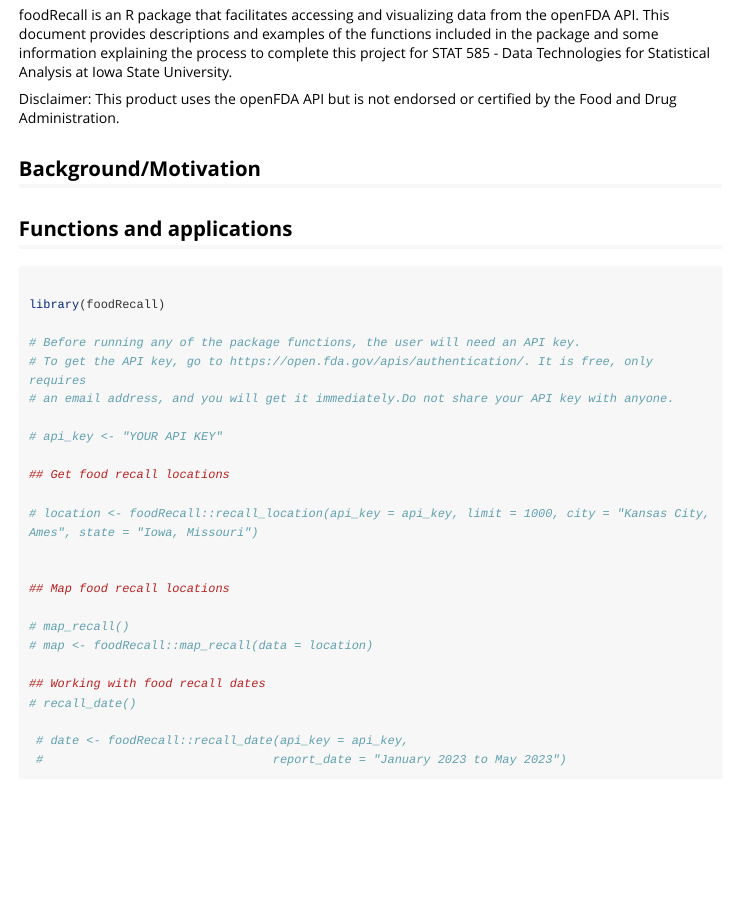
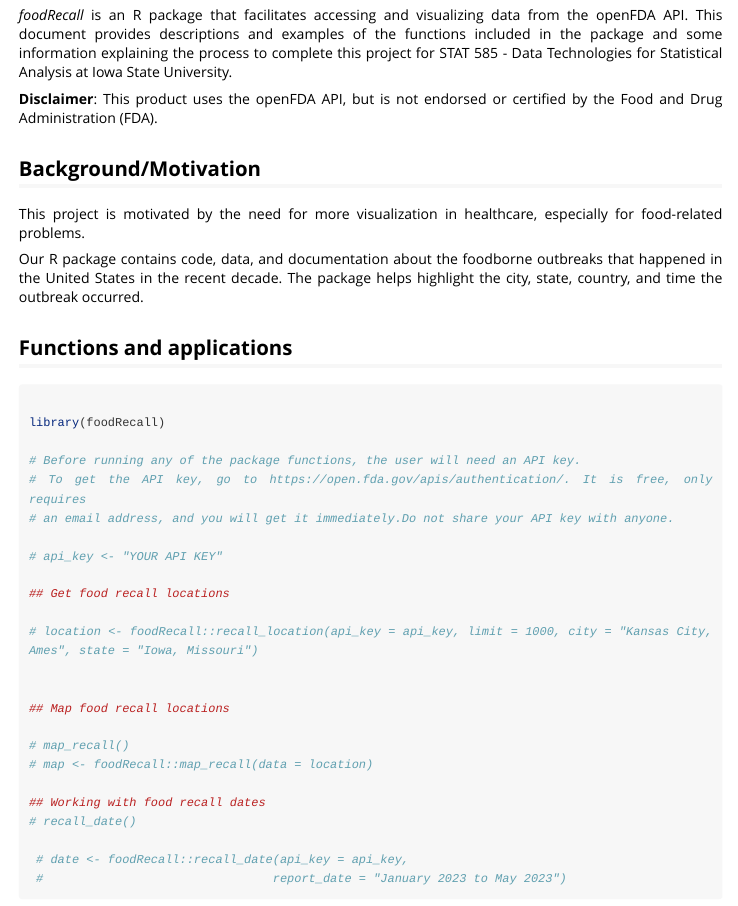
Before and after one commit to loganjohnson0/USDA.EPA.Package, an R Markdown document (vignettes/foodRecall.Rmd): the page in a window 1100 px wide, from 110 px down. Rendered offline with R 4.5, knitr and Pandoc, with nearby package versions; long lines of code are wrapped.

Commit message:
vignette stuff

````diff
--- a/vignettes/foodRecall.Rmd
+++ b/vignettes/foodRecall.Rmd
@@ -14,11 +19,16 @@
 )
 ```
 
-foodRecall is an R package that facilitates accessing and visualizing data from the openFDA API. This document provides descriptions and examples of the functions included in the package and some information explaining the process to complete this project for STAT 585 - Data Technologies for Statistical Analysis at Iowa State University.
 
-Disclaimer: This product uses the openFDA API but is not endorsed or certified by the Food and Drug Administration.
+*foodRecall* is an R package that facilitates accessing and visualizing data from the openFDA API. This document provides descriptions and examples of the functions included in the package and some information explaining the process to complete this project for STAT 585 - Data Technologies for Statistical Analysis at Iowa State University.
+
+**Disclaimer**: This product uses the openFDA API, but is not endorsed or certified by the Food and Drug Administration (FDA).
 
 ## Background/Motivation
+
+This project is motivated by the need for more visualization in healthcare, especially for food-related problems.
+
+Our R package contains code, data, and documentation about the foodborne outbreaks that happened in the United States in the recent decade. The package helps highlight the city, state, country, and time the outbreak occurred.
 
 ## Functions and applications
 
````
Also changed, not shown: vignettes/foodRecall.Rmd (5 more changed lines).
